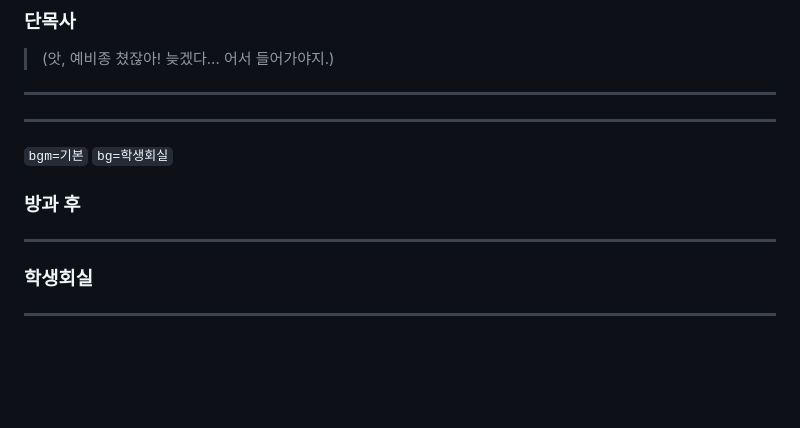
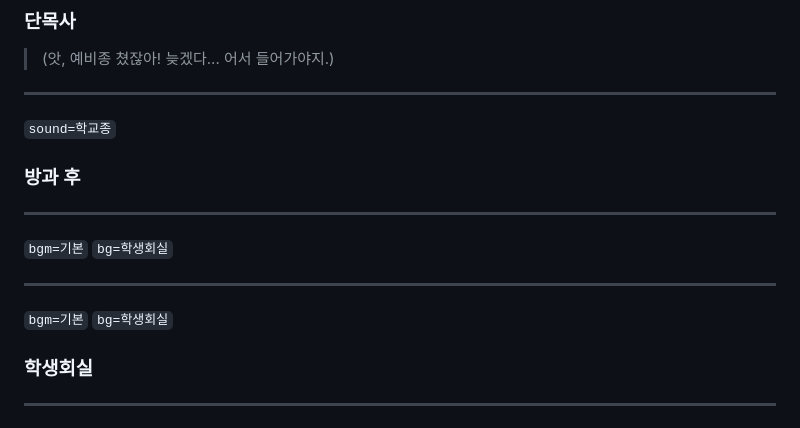
Before and after one commit to jyhyun1008/hgjs, a Markdown page: page/ep/any.md, the part around the change. Drawn GitHub-style; blank space fills up the shorter version.

```diff
--- a/page/ep/any.md
+++ b/page/ep/any.md
@@ -209,18 +209,18 @@
 
 ---
 
-###
+`sound=학교종`
+
+### 방과 후
 
 
 ---
 
 `bgm=기본` `bg=학생회실`
 
-### 방과 후
-
 ---
 
-<!--bgm--> <!--bg-->
+`bgm=기본` `bg=학생회실`
 
 ### 학생회실
 
```
